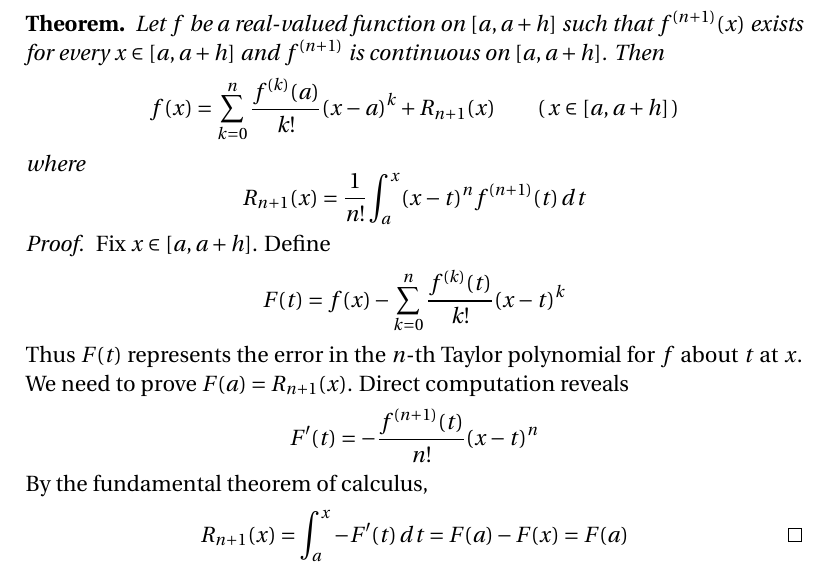
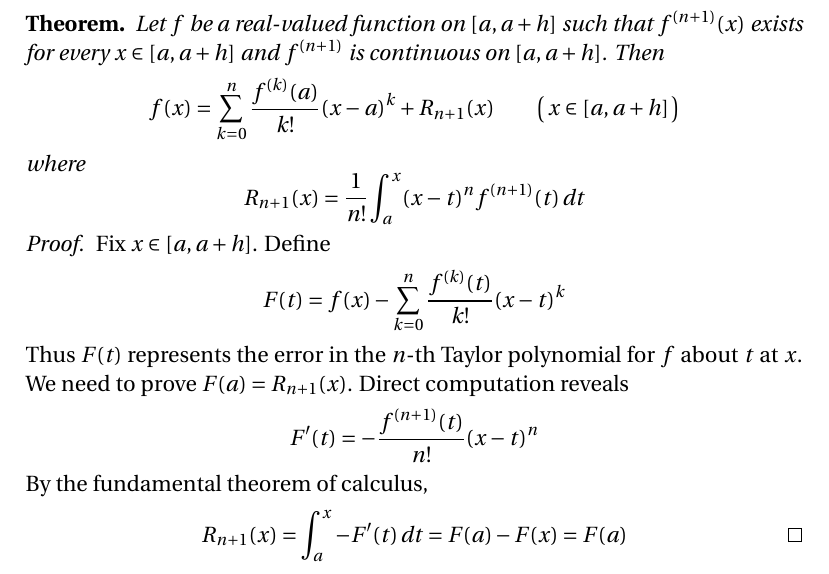
Before and after one commit to blargoner/math-analysis-goldberg, a LaTeX problem sheet (exercises.tex): part of page 1 of 2, cut so that both start at the same text. Compiled offline with pdfLaTeX.

Commit message:
sizing and spacing

```diff
--- a/exercises.tex
+++ b/exercises.tex
@@ -2,6 +2,8 @@
 % By John Peloquin
 \documentclass[letterpaper,12pt]{article}
 \usepackage{amsmath,amssymb,amsthm,enumitem,fourier}
+
+\newcommand{\dt}{\,d\!t}
 
 % Theorems
 \theoremstyle{plain}
@@ -28,9 +30,9 @@ This document contains notes and exercises from~\cite{goldberg}.
 We provide an alternative proof of Taylor's theorem with the integral form of the remainder (Theorem~8.5C).
 \begin{thm}
 Let \(f\)~be a real-valued function on~\([a,a+h]\) such that \(f^{(n+1)}(x)\)~exists for every \(x\in[a,a+h]\) and \(f^{(n+1)}\)~is continuous on~\([a,a+h]\). Then
-\[f(x)=\sum_{k=0}^n\frac{f^{(k)}(a)}{k!}(x-a)^k+R_{n+1}(x)\qquad(\,x\in[a,a+h]\,)\]
+\[f(x)=\sum_{k=0}^n\frac{f^{(k)}(a)}{k!}(x-a)^k+R_{n+1}(x)\qquad\bigl(\,x\in[a,a+h]\,\bigr)\]
 where
-\[R_{n+1}(x)=\frac{1}{n!}\int_a^x(x-t)^nf^{(n+1)}(t)\,dt\]
+\[R_{n+1}(x)=\frac{1}{n!}\int_a^x(x-t)^nf^{(n+1)}(t)\dt\]
 \end{thm}
 \begin{proof}
 Fix \(x\in[a,a+h]\). Define
@@ -38,7 +40,7 @@ Fix \(x\in[a,a+h]\). Define
 Thus \(F(t)\)~represents the error in the \(n\)-th Taylor polynomial for~\(f\) about~\(t\) at~\(x\). We need to prove \(F(a)=R_{n+1}(x)\). Direct computation reveals
 \[F'(t)=-\frac{f^{(n+1)}(t)}{n!}(x-t)^n\]
 By the fundamental theorem of calculus,
-\[R_{n+1}(x)=\int_a^x-F'(t)\,dt=F(a)-F(x)=F(a)\qedhere\]
+\[R_{n+1}(x)=\int_a^x-F'(t)\dt=F(a)-F(x)=F(a)\qedhere\]
 \end{proof}
 
 % References
```
